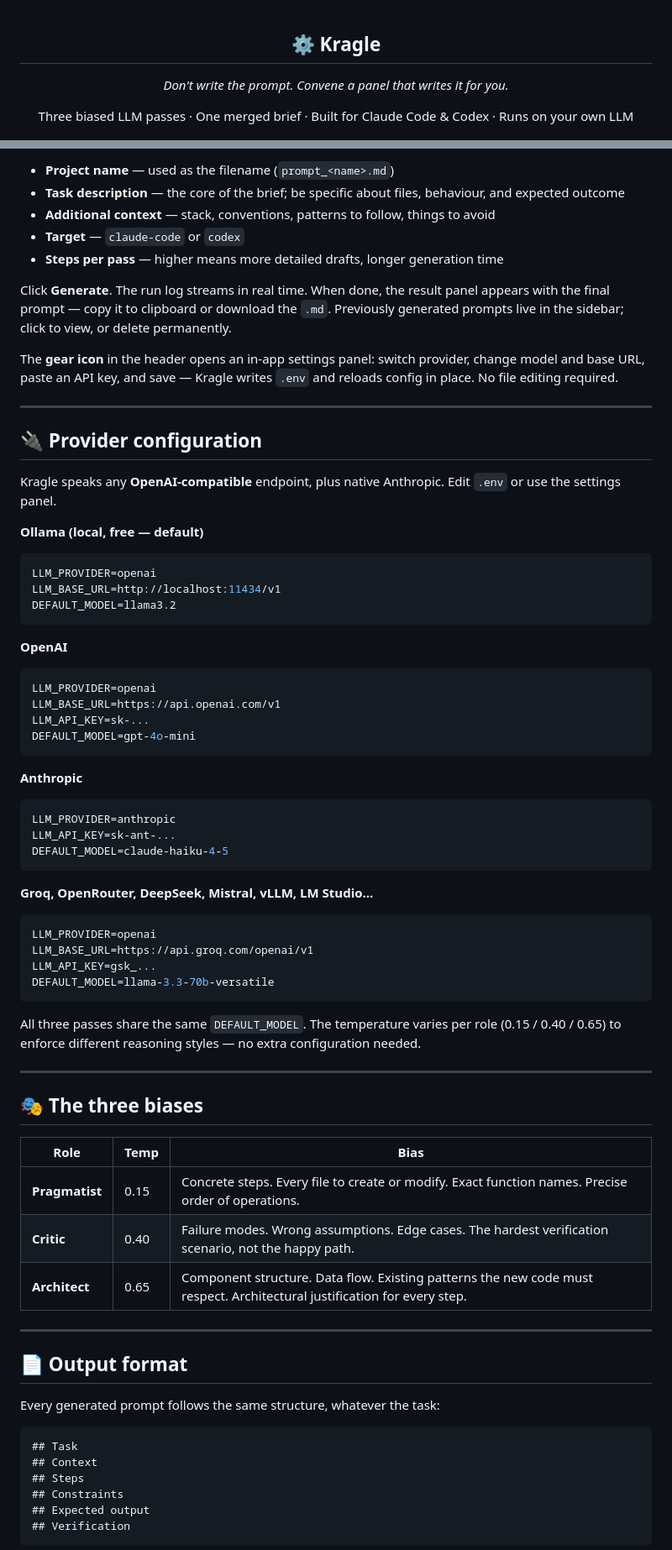
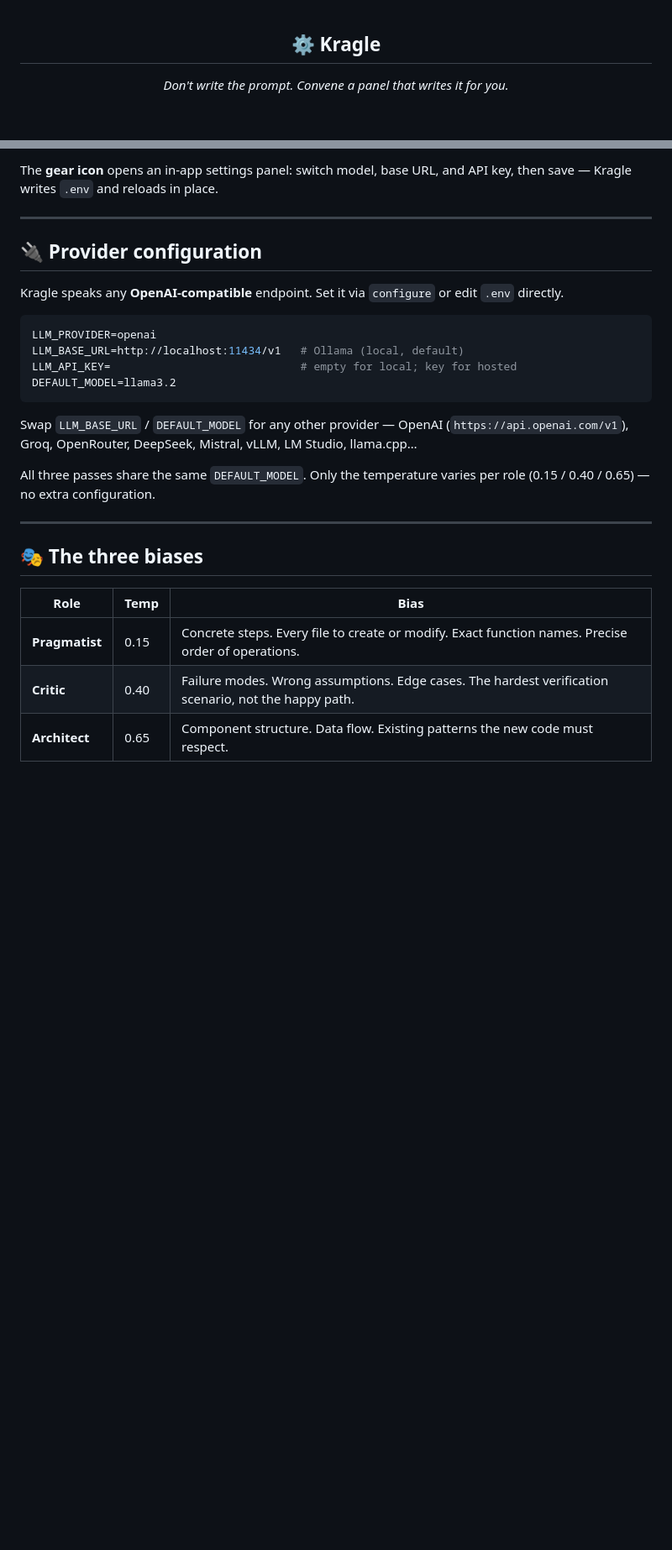
Before and after one commit to homoagens/kragle, a Markdown page: README.md, 2 parts joined by grey strips. Shown at 84% size. Rendered like a GitHub page; blank space fills up the shorter version.

Commit message:
docs(readme): trim noise, OpenAI-compatible providers only
Co-Authored-By: Claude Opus 4.8 <noreply@anthropic.com>

````diff
--- a/README.md
+++ b/README.md
@@ -5,9 +5,5 @@
 </p>
 
 <p align="center">
-  Three biased LLM passes  ·  One merged brief  ·  Built for Claude Code &amp; Codex  ·  Runs on your own LLM
-</p>
-
-<p align="center">
   <a href="./LICENSE"><img src="https://img.shields.io/badge/license-MIT-7b68ee?style=flat-square" alt="License"></a>
   <img src="https://img.shields.io/badge/python-3.10%2B-3776ab?style=flat-square" alt="Python 3.10+">
@@ -104,51 +91,22 @@ Fill in the form:
 
-- **Project name** — used as the filename (`prompt_<name>.md`)
-- **Task description** — the core of the brief; be specific about files, behaviour, and expected outcome
-- **Additional context** — stack, conventions, patterns to follow, things to avoid
-- **Target** — `claude-code` or `codex`
-- **Steps per pass** — higher means more detailed drafts, longer generation time
-
-Click **Generate**. The run log streams in real time. When done, the result panel appears with the final prompt — copy it to clipboard or download the `.md`. Previously generated prompts live in the sidebar; click to view, or delete permanently.
-
-The **gear icon** in the header opens an in-app settings panel: switch provider, change model and base URL, paste an API key, and save — Kragle writes `.env` and reloads config in place. No file editing required.
+The **gear icon** opens an in-app settings panel: switch model, base URL, and API key, then save — Kragle writes `.env` and reloads in place.
 
 ---
 
 ## 🔌 Provider configuration
 
-Kragle speaks any **OpenAI-compatible** endpoint, plus native Anthropic. Edit `.env` or use the settings panel.
+Kragle speaks any **OpenAI-compatible** endpoint. Set it via `configure` or edit `.env` directly.
 
-**Ollama (local, free — default)**
 ```env
 LLM_PROVIDER=openai
-LLM_BASE_URL=http://localhost:11434/v1
+LLM_BASE_URL=http://localhost:11434/v1   # Ollama (local, default)
+LLM_API_KEY=                             # empty for local; key for hosted
 DEFAULT_MODEL=llama3.2
 ```
 
-**OpenAI**
-```env
-LLM_PROVIDER=openai
-LLM_BASE_URL=https://api.openai.com/v1
-LLM_API_KEY=sk-...
-DEFAULT_MODEL=gpt-4o-mini
-```
+Swap `LLM_BASE_URL` / `DEFAULT_MODEL` for any other provider — OpenAI (`https://api.openai.com/v1`), Groq, OpenRouter, DeepSeek, Mistral, vLLM, LM Studio, llama.cpp…
 
-**Anthropic**
-```env
-LLM_PROVIDER=anthropic
-LLM_API_KEY=sk-ant-...
-DEFAULT_MODEL=claude-haiku-4-5
-```
-
-**Groq, OpenRouter, DeepSeek, Mistral, vLLM, LM Studio…**
-```env
-LLM_PROVIDER=openai
-LLM_BASE_URL=https://api.groq.com/openai/v1
-LLM_API_KEY=gsk_...
-DEFAULT_MODEL=llama-3.3-70b-versatile
-```
-
-All three passes share the same `DEFAULT_MODEL`. The temperature varies per role (0.15 / 0.40 / 0.65) to enforce different reasoning styles — no extra configuration needed.
+All three passes share the same `DEFAULT_MODEL`. Only the temperature varies per role (0.15 / 0.40 / 0.65) — no extra configuration.
 
 ---
 
@@ -158,20 +116,5 @@ All three passes share the same `DEFAULT_MODEL`. The temperature varies per role
 |---|---|---|
 | **Pragmatist** | 0.15 | Concrete steps. Every file to create or modify. Exact function names. Precise order of operations. |
 | **Critic** | 0.40 | Failure modes. Wrong assumptions. Edge cases. The hardest verification scenario, not the happy path. |
-| **Architect** | 0.65 | Component structure. Data flow. Existing patterns the new code must respect. Architectural justification for every step. |
+| **Architect** | 0.65 | Component structure. Data flow. Existing patterns the new code must respect. |
 
----
-
-## 📄 Output format
-
-Every generated prompt follows the same structure, whatever the task:
-
-```markdown
-## Task
-## Context
-## Steps
-## Constraints
-## Expected output
-## Verification
-```
-
````
Also changed, not shown: other parts of README.md (+18 -59 lines).
